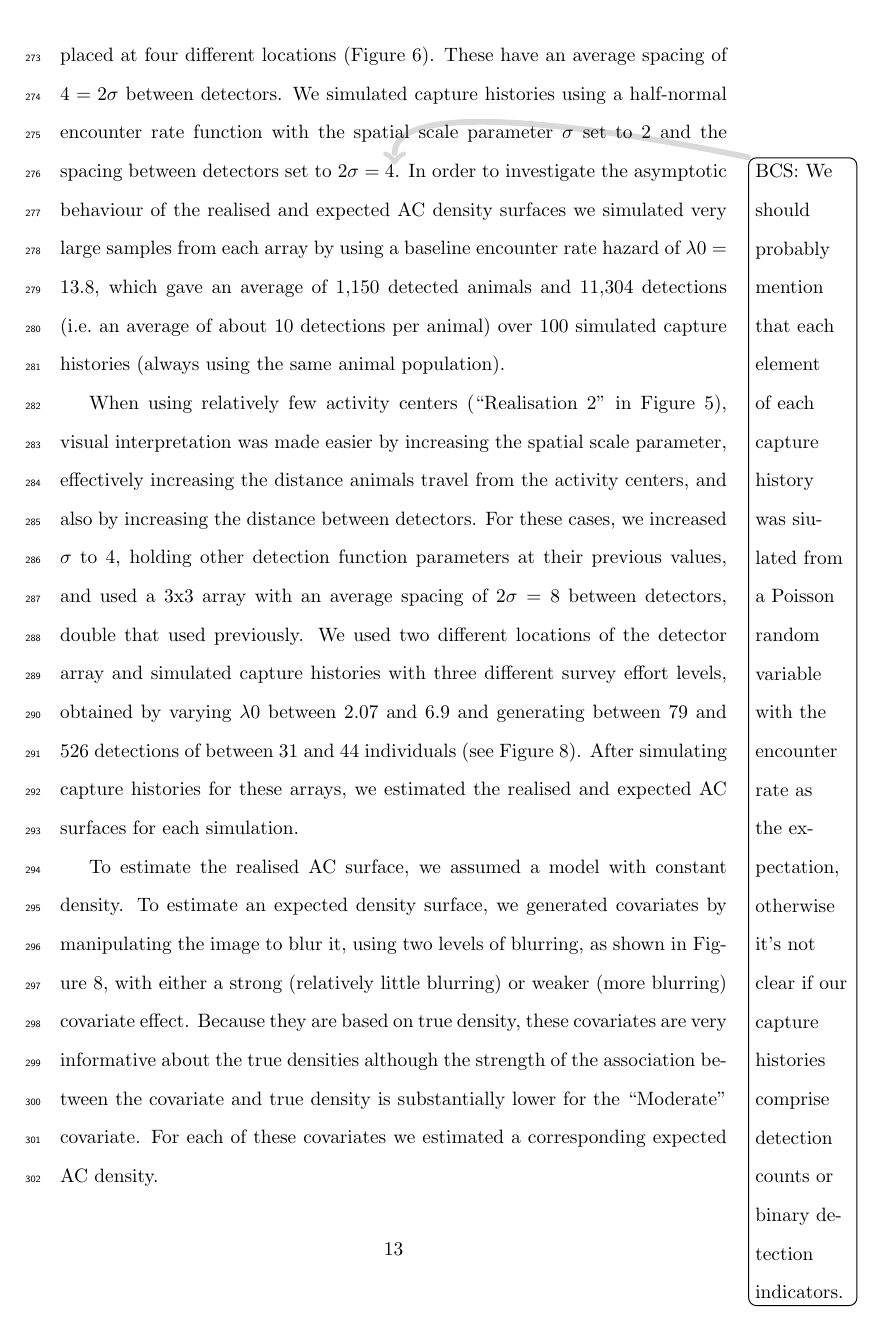
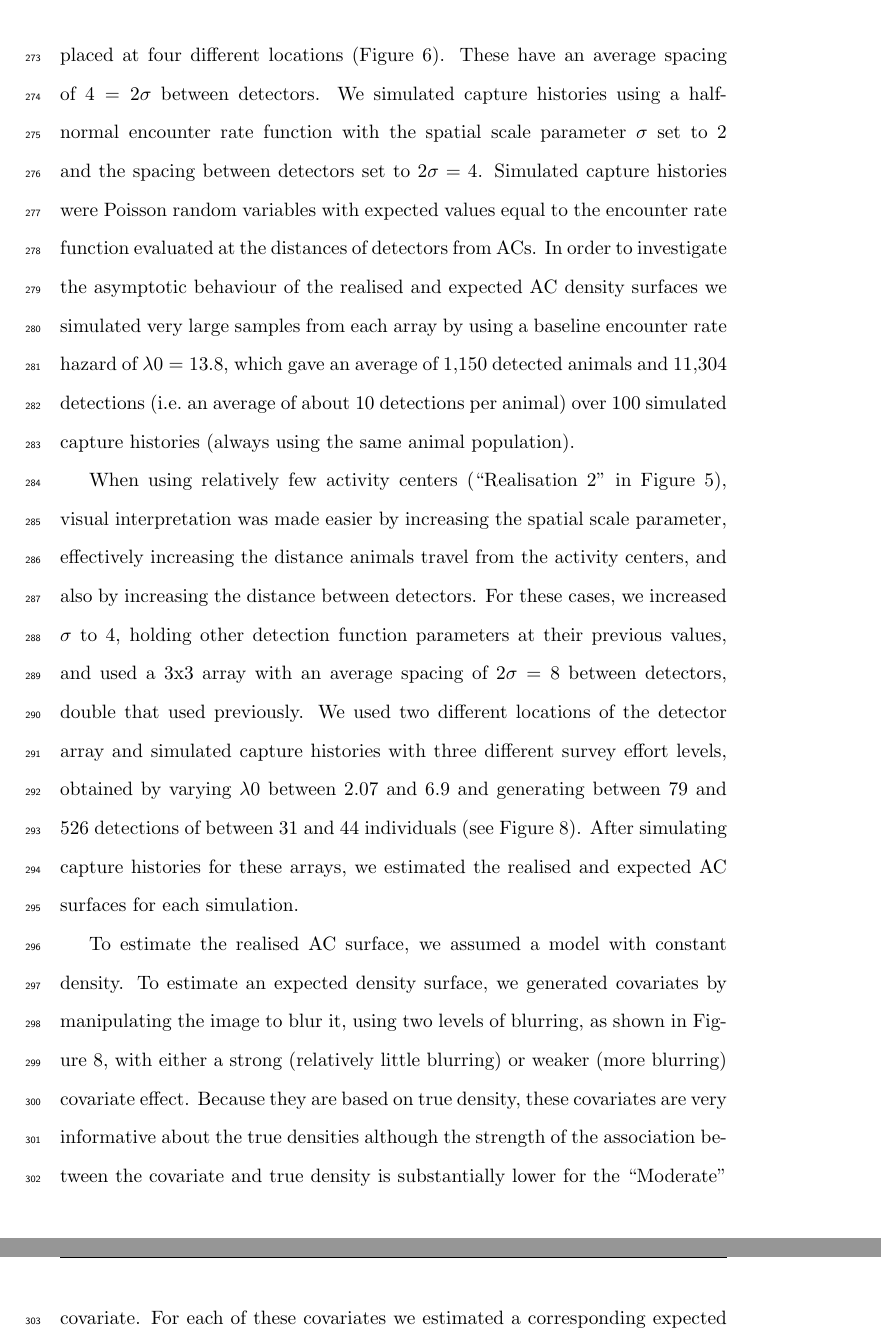
Before and after one commit to david-borchers/monalisa, a LaTeX document (paper/mona-lisa.tex): part of page 13 of 32 before the commit and two parts of pages 13 and 14 of 32 after it, the two joined at a grey line, cut so that both start at the same text. Compiled offline with pdfLaTeX.

Commit message:
minor update in response to BCS comment re capture histories

```diff
--- a/paper/mona-lisa.tex
+++ b/paper/mona-lisa.tex
@@ -215,7 +215,7 @@ We then used the density surface to generate two realisations of points from the
 \label{mlinputs}
 \end{figure}
 
-We simulated SCR surveys of the population, using a variety of detector arrays and also varying sample size. Different arrays and detection functions were used for the large and small populations described above. With the large number of activity centers (``Realisation 1'' in Figure~\ref{mlinputs}), we used a 4x3 array placed at four different locations (Figure~\ref{mona_torch_higheffort}). These have an average spacing of $4=2\sigma$ between detectors. We simulated capture histories using a half-normal encounter rate function with the spatial scale parameter $\sigma$ set to 2 and the spacing between detectors set to $2\sigma=4$\todo{BCS: We should probably mention that each element of each capture history was siulated from a Poisson random variable with the encounter rate as the expectation, otherwise it's not clear if our capture histories comprise detection counts or binary detection indicators.}. In order to investigate the asymptotic behaviour of the realised and expected AC density surfaces we simulated very large samples from each array by using a baseline encounter rate hazard of $\lambda0=13.8$, which gave an average of 1,150 detected animals and 11,304 detections (i.e.\ an average of about 10 detections per animal) over 100 simulated capture histories (always using the same animal population).
+We simulated SCR surveys of the population, using a variety of detector arrays and also varying sample size. Different arrays and detection functions were used for the large and small populations described above. With the large number of activity centers (``Realisation 1'' in Figure~\ref{mlinputs}), we used a 4x3 array placed at four different locations (Figure~\ref{mona_torch_higheffort}). These have an average spacing of $4=2\sigma$ between detectors. We simulated capture histories using a half-normal encounter rate function with the spatial scale parameter $\sigma$ set to 2 and the spacing between detectors set to $2\sigma=4$. Simulated capture histories were Poisson random variables with expected values equal to the encounter rate function evaluated at the distances of detectors from ACs. In order to investigate the asymptotic behaviour of the realised and expected AC density surfaces we simulated very large samples from each array by using a baseline encounter rate hazard of $\lambda0=13.8$, which gave an average of 1,150 detected animals and 11,304 detections (i.e.\ an average of about 10 detections per animal) over 100 simulated capture histories (always using the same animal population).
 
 When using relatively few activity centers (``Realisation 2'' in Figure~\ref{mlinputs}), visual interpretation was made easier by increasing the spatial scale parameter, effectively increasing the distance animals travel from the activity centers, and also by increasing the distance between detectors. For these cases, we increased $\sigma$ to 4, holding other detection function parameters at their previous values, and used a 3x3 array with an average spacing of $2\sigma=8$ between detectors, double that used previously. We used two different locations of the detector array and simulated capture histories with three different survey effort levels, obtained by varying $\lambda0$ between 2.07 and 6.9 and generating between 79 and 526 detections of between 31 and 44 individuals (see Figure~\ref{mona_peaky_avgd}). After simulating capture histories for these arrays, we estimated the realised and expected AC surfaces for each simulation.
 
```
